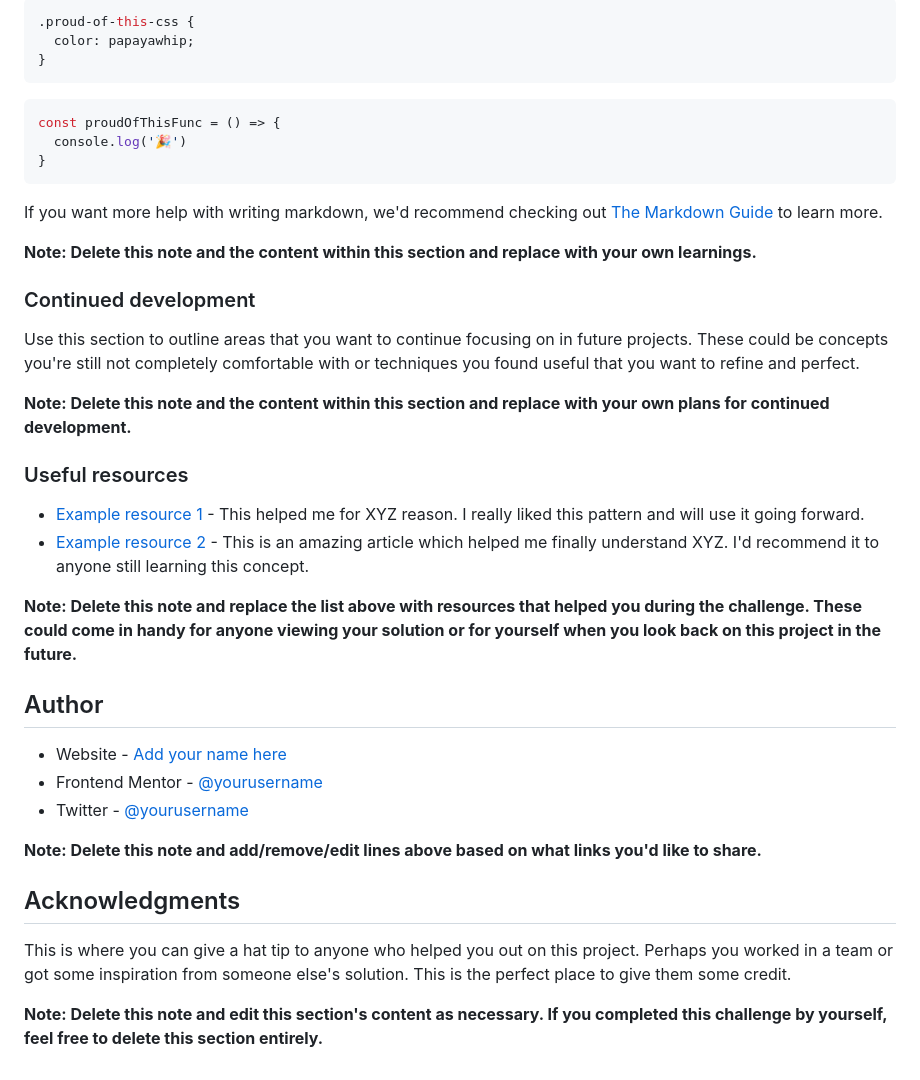
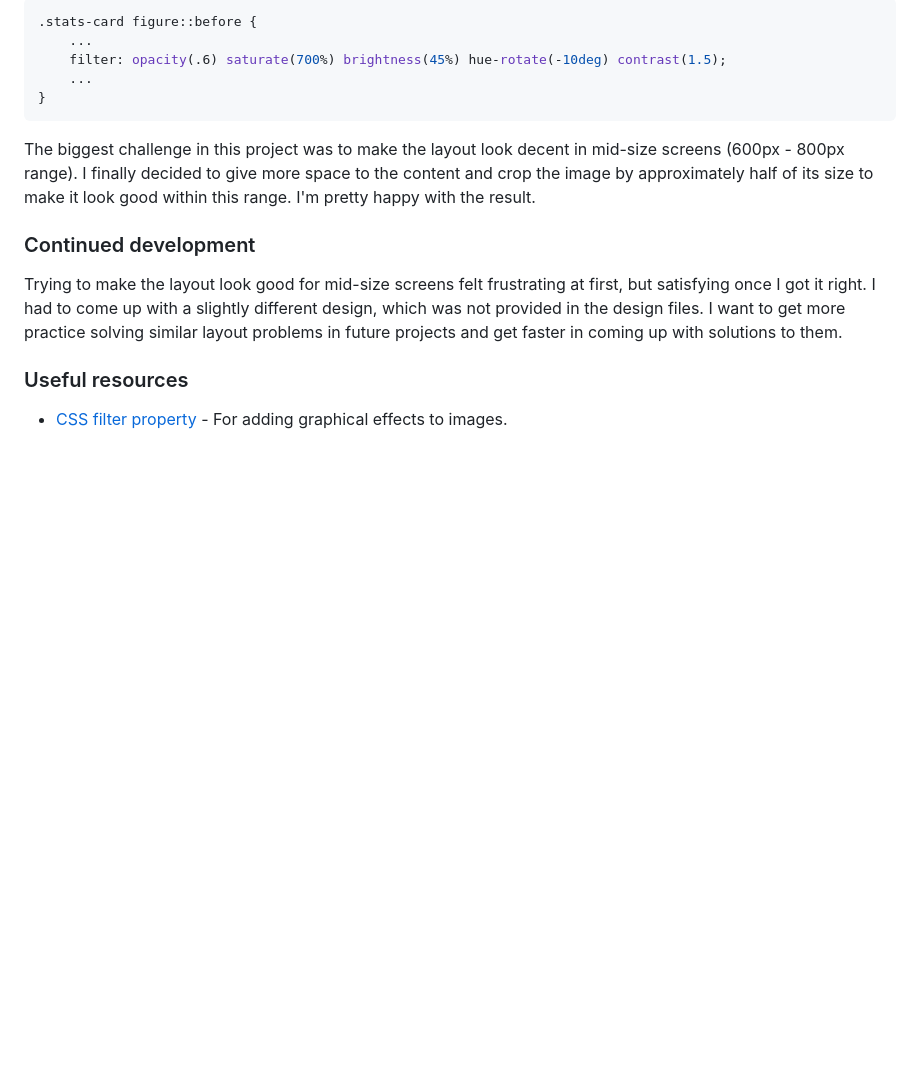
Before and after one commit to elizerdim/stats-preview-card-component, a Markdown page: README.md, the part around the change printed below. GitHub-like rendering; blank space fills up the shorter version.

````diff
--- a/README.md
+++ b/README.md
@@ -70,41 +47,17 @@ To see how you can add code snippets, see below:
 ```css
-.proud-of-this-css {
-  color: papayawhip;
-}
-```
-```js
-const proudOfThisFunc = () => {
-  console.log('🎉')
+.stats-card figure::before {
+    ...
+    filter: opacity(.6) saturate(700%) brightness(45%) hue-rotate(-10deg) contrast(1.5);
+    ...
 }
 ```
 
-If you want more help with writing markdown, we'd recommend checking out [The Markdown Guide](https://www.markdownguide.org/) to learn more.
-
-**Note: Delete this note and the content within this section and replace with your own learnings.**
+The biggest challenge in this project was to make the layout look decent in mid-size screens (600px - 800px range). I finally decided to give more space to the content and crop the image by approximately half of its size to make it look good within this range. I'm pretty happy with the result.
 
 ### Continued development
 
-Use this section to outline areas that you want to continue focusing on in future projects. These could be concepts you're still not completely comfortable with or techniques you found useful that you want to refine and perfect.
-
-**Note: Delete this note and the content within this section and replace with your own plans for continued development.**
+Trying to make the layout look good for mid-size screens felt frustrating at first, but satisfying once I got it right. I had to come up with a slightly different design, which was not provided in the design files. I want to get more practice solving similar layout problems in future projects and get faster in coming up with solutions to them.
 
 ### Useful resources
 
-- [Example resource 1](https://www.example.com) - This helped me for XYZ reason. I really liked this pattern and will use it going forward.
-- [Example resource 2](https://www.example.com) - This is an amazing article which helped me finally understand XYZ. I'd recommend it to anyone still learning this concept.
-
-**Note: Delete this note and replace the list above with resources that helped you during the challenge. These could come in handy for anyone viewing your solution or for yourself when you look back on this project in the future.**
-
-## Author
-
-- Website - [Add your name here](https://www.your-site.com)
-- Frontend Mentor - [@yourusername](https://www.frontendmentor.io/profile/yourusername)
-- Twitter - [@yourusername](https://www.twitter.com/yourusername)
-
-**Note: Delete this note and add/remove/edit lines above based on what links you'd like to share.**
-
-## Acknowledgments
-
-This is where you can give a hat tip to anyone who helped you out on this project. Perhaps you worked in a team or got some inspiration from someone else's solution. This is the perfect place to give them some credit.
-
-**Note: Delete this note and edit this section's content as necessary. If you completed this challenge by yourself, feel free to delete this section entirely.**
+- [CSS filter property](https://developer.mozilla.org/en-US/docs/Web/CSS/filter) - For adding graphical effects to images.
````
Also changed, not shown: other parts of README.md (+5 -28 lines), screenshot.png (added).
